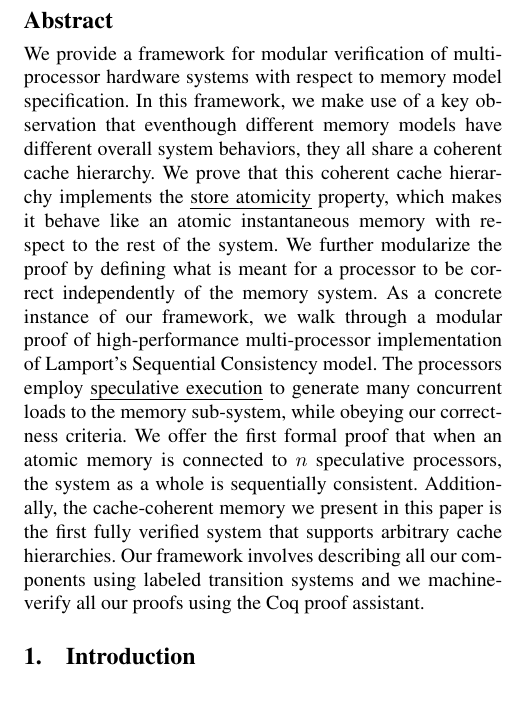
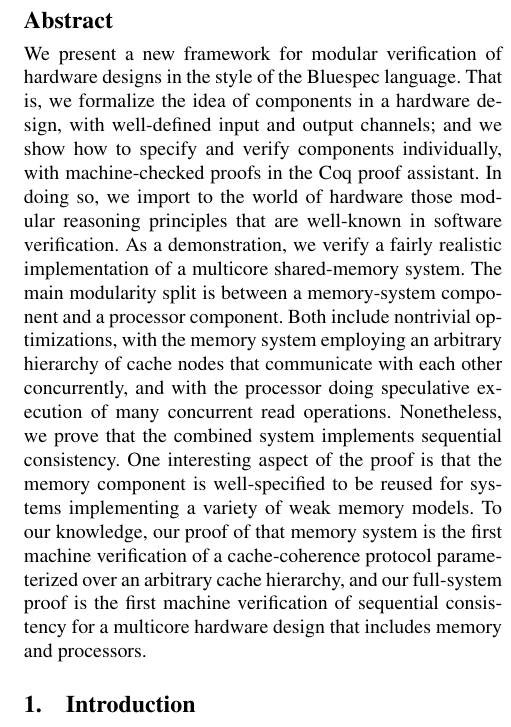
Before and after one commit to vmurali/SequentialConsistencyPldi, a LaTeX paper (Main.tex, which reads Abstract.tex): part of one column of page 1 of 14, cut so that both start at the same text, the shorter picture padded with empty space. Compiled offline with pdfLaTeX; a missing font is replaced by an installed copy or a similar font.

Commit message:
Replace abstract

```diff
--- a/Abstract.tex
+++ b/Abstract.tex
@@ -1,19 +1,20 @@
-We provide a framework for modular verification of multi-processor hardware
-systems with respect to memory model specification. In this framework, we make
-use of a key observation that eventhough different memory models have different
-overall system behaviors, they all share a coherent cache hierarchy. We prove
-that this coherent cache hierarchy implements the \emph{store atomicity}
-property, which makes it behave like an atomic instantaneous memory with
-respect to the rest of the system. We further modularize the proof by defining
-what is meant for a processor to be correct independently of the memory system.
-As a concrete instance of our framework, we walk through a modular proof of
-high-performance multi-processor implementation of Lamport's Sequential
-Consistency model. The processors employ \emph{speculative execution} to
-generate many concurrent loads to the memory sub-system, while obeying our
-correctness criteria. We offer the first formal proof that when an atomic
-memory is connected to $n$ speculative processors, the system as a whole is
-sequentially consistent.  Additionally, the cache-coherent memory we present in
-this paper is the first fully verified system that supports arbitrary cache
-hierarchies. Our framework involves describing all our components using labeled
-transition systems and we machine-verify all our proofs using the Coq proof
-assistant.
+We present a new framework for modular verification of hardware designs
+in the style of the Bluespec language.  That is, we formalize the idea of
+components in a hardware design, with well-defined input and output channels;
+and we show how to specify and verify components individually, with
+machine-checked proofs in the Coq proof assistant.  In doing so, we import
+to the world of hardware those modular reasoning principles that are
+well-known in software verification.  As a demonstration, we verify a
+fairly realistic implementation of a multicore shared-memory system.  The
+main modularity split is between a memory-system component and a processor
+component.  Both include nontrivial optimizations, with the memory system
+employing an arbitrary hierarchy of cache nodes that communicate with each
+other concurrently, and with the processor doing speculative execution of
+many concurrent read operations.  Nonetheless, we prove that the combined
+system implements sequential consistency.  One interesting aspect of the proof
+is that the memory component is well-specified to be reused for systems
+implementing a variety of weak memory models.  To our knowledge, our proof
+of that memory system is the first machine verification of a cache-coherence
+protocol parameterized over an arbitrary cache hierarchy, and our full-system
+proof is the first machine verification of sequential consistency for a
+multicore hardware design that includes memory and processors.
```
